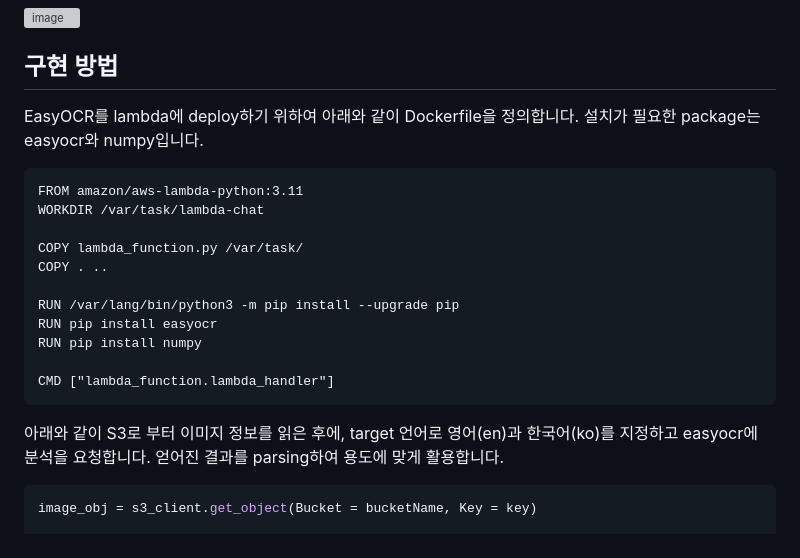
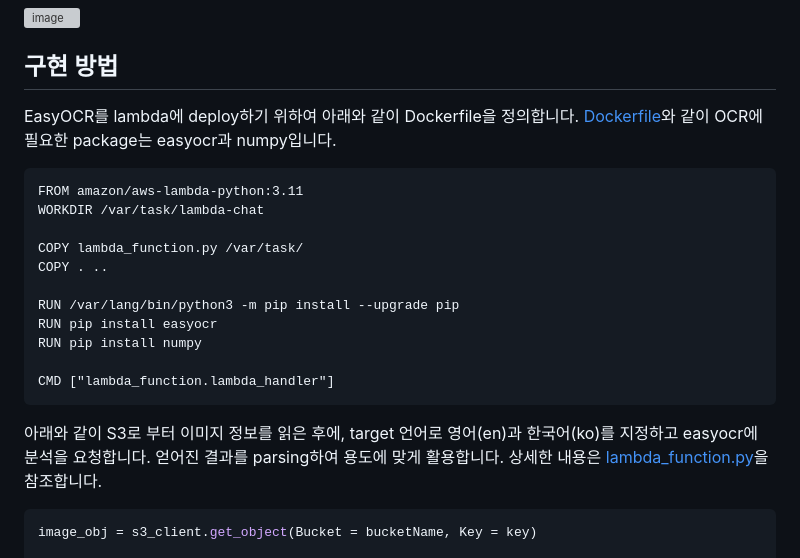
Before and after one commit to kyopark2014/korean-ocr, a Markdown page: README.md, the part around the change. Drawn GitHub-style; grey boxes are pictures that could not be loaded.

````diff
--- a/README.md
+++ b/README.md
@@ -21,7 +21,7 @@
 
 ## 구현 방법
 
-EasyOCR를 lambda에 deploy하기 위하여 아래와 같이 Dockerfile을 정의합니다. 설치가 필요한 package는 easyocr와 numpy입니다.
+EasyOCR를 lambda에 deploy하기 위하여 아래와 같이 Dockerfile을 정의합니다. [Dockerfile](https://github.com/kyopark2014/korean-ocr/blob/main/lambda-easy-ocr/Dockerfile)와 같이 OCR에 필요한 package는 easyocr과 numpy입니다.
 
 ```text
 FROM amazon/aws-lambda-python:3.11
@@ -37,7 +37,7 @@ RUN pip install numpy
 CMD ["lambda_function.lambda_handler"]
 ```
 
-아래와 같이 S3로 부터 이미지 정보를 읽은 후에, target 언어로 영어(en)과 한국어(ko)를 지정하고 easyocr에 분석을 요청합니다. 얻어진 결과를 parsing하여 용도에 맞게 활용합니다.
+아래와 같이 S3로 부터 이미지 정보를 읽은 후에, target 언어로 영어(en)과 한국어(ko)를 지정하고 easyocr에 분석을 요청합니다. 얻어진 결과를 parsing하여 용도에 맞게 활용합니다. 상세한 내용은 [lambda_function.py](https://github.com/kyopark2014/korean-ocr/blob/main/lambda-easy-ocr/lambda_function.py)을 참조합니다.
 
 ```python
 image_obj = s3_client.get_object(Bucket = bucketName, Key = key)
````
